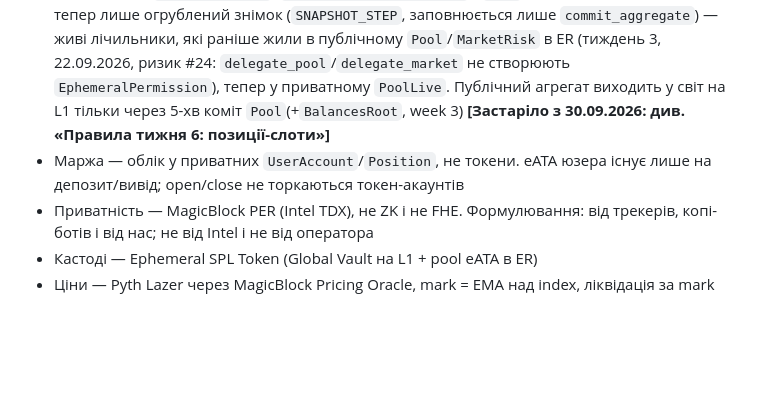
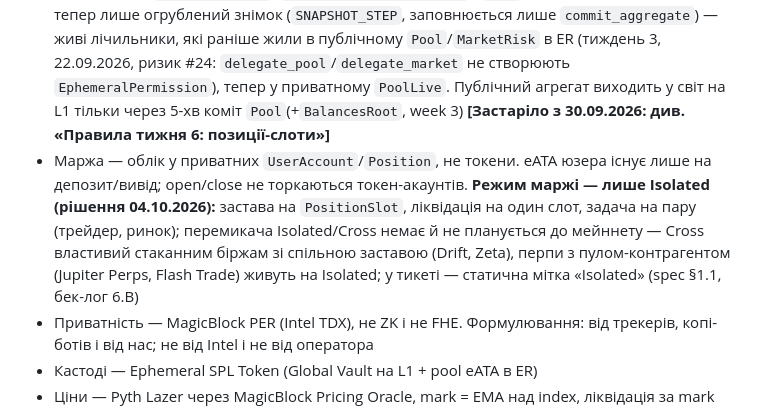
Before and after one commit to VitalikCholan/dexxer, a Markdown page: CLAUDE.md, the part around the change. Rendered like a GitHub page; blank space fills up the shorter version.

Commit message:
docs: margin mode is Isolated only — no Isolated/Cross switch (decision 04.10.2026)
Spec §1.1 records the decision with the reasoning (Cross belongs to orderbook
venues with a shared collateral pool — Drift, Zeta; pool-counterparty perps —
Jupiter Perps, Flash Trade — run Isolated without a switch) and §1.2 lists
Cross margin under "deliberately not"; CLAUDE.md architecture bullet; backlog
6.B item marked ⛔ with the rationale, status line and ordering note updated.

Co-Authored-By: Claude Fable 5.1 <noreply@anthropic.com>
Claude-Session: https://claude.ai/code/session_01NSdwpgvsLm5mMKeexALXfb

```diff
--- a/CLAUDE.md
+++ b/CLAUDE.md
@@ -7,7 +7,7 @@
 - Позиція — **делегований** PDA в PER з `EphemeralPermission { is_private, members: [owner, session, crank] }`; нуль комітів на L1 до закриття. На L1 видно лише акаунт під Delegation Program з байтами онбордингу **[Застаріло з 30.09.2026: див. «Правила тижня 6: позиції-слоти»]**
 - Жоден акаунт із полями позиції не комітиться до закриття: `MarketRisk`, `DisclosureQueue` — ніколи; `UserAccount` — лише `free_margin`/`locked_margin` **[Застаріло з 30.09.2026: див. «Правила тижня 6: позиції-слоти»]**
 - Усі **per-user** акаунти (`UserAccount`/`Position`/`DisclosureQueue`) — permissioned `[owner, session, crank]`. **Week 4 факт (ризик #24 закрито, 23.09.2026):** `MarketRisk`+`PoolLive` — permissioned `[crank, admin]` (`init_market_permissions`); `Pool` лишається публічним, але тепер лише огрублений знімок (`SNAPSHOT_STEP`, заповнюється лише `commit_aggregate`) — живі лічильники, які раніше жили в публічному `Pool`/`MarketRisk` в ER (тиждень 3, 22.09.2026, ризик #24: `delegate_pool`/`delegate_market` не створюють `EphemeralPermission`), тепер у приватному `PoolLive`. Публічний агрегат виходить у світ на L1 тільки через 5-хв коміт `Pool`(+`BalancesRoot`, week 3) **[Застаріло з 30.09.2026: див. «Правила тижня 6: позиції-слоти»]**
-- Маржа — облік у приватних `UserAccount`/`Position`, не токени. eATA юзера існує лише на депозит/вивід; open/close не торкаються токен-акаунтів
+- Маржа — облік у приватних `UserAccount`/`Position`, не токени. eATA юзера існує лише на депозит/вивід; open/close не торкаються токен-акаунтів. **Режим маржі — лише Isolated (рішення 04.10.2026):** застава на `PositionSlot`, ліквідація на один слот, задача на пару (трейдер, ринок); перемикача Isolated/Cross немає й не планується до мейннету — Cross властивий стаканним біржам зі спільною заставою (Drift, Zeta), перпи з пулом-контрагентом (Jupiter Perps, Flash Trade) живуть на Isolated; у тикеті — статична мітка «Isolated» (spec §1.1, бек-лог 6.B)
 - Приватність — MagicBlock PER (Intel TDX), не ZK і не FHE. Формулювання: від трекерів, копі-ботів і від нас; не від Intel і не від оператора
 - Кастоді — Ephemeral SPL Token (Global Vault на L1 + pool eATA в ER)
 - Ціни — Pyth Lazer через MagicBlock Pricing Oracle, mark = EMA над index, ліквідація за mark
```
Also changed, not shown: 2 other files.
